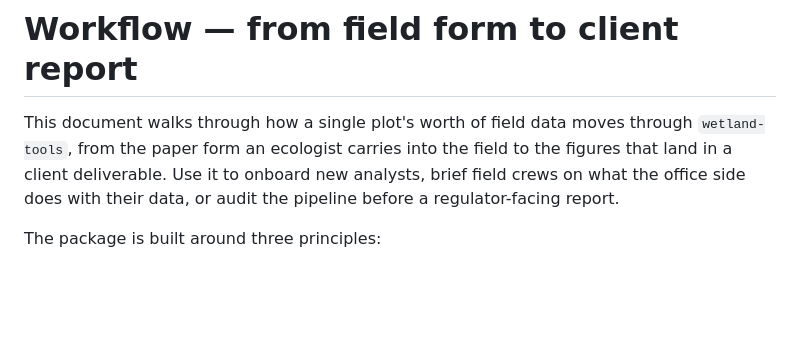
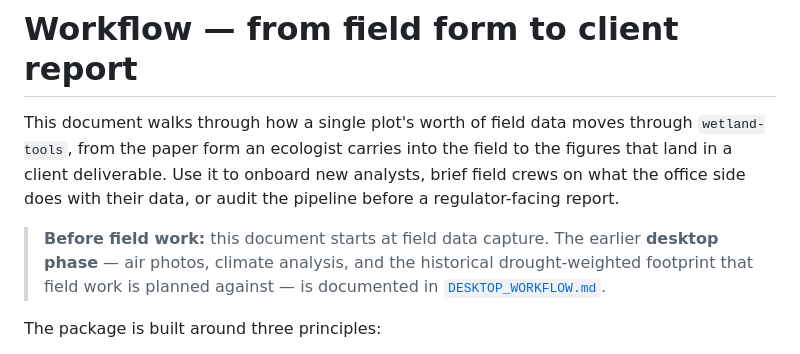
Before and after one commit to GreenPlanEdm/wetland-tools, a Markdown page: WORKFLOW.md, the part around the change. GitHub-like rendering; blank space fills up the shorter version.

```diff
--- a/WORKFLOW.md
+++ b/WORKFLOW.md
@@ -1,6 +1,8 @@
 # Workflow — from field form to client report
 
 This document walks through how a single plot's worth of field data moves through `wetland-tools`, from the paper form an ecologist carries into the field to the figures that land in a client deliverable. Use it to onboard new analysts, brief field crews on what the office side does with their data, or audit the pipeline before a regulator-facing report.
+
+> **Before field work:** this document starts at field data capture. The earlier **desktop phase** — air photos, climate analysis, and the historical drought-weighted footprint that field work is planned against — is documented in [`DESKTOP_WORKFLOW.md`](DESKTOP_WORKFLOW.md).
 
 The package is built around three principles:
 
```
Also changed, not shown: DESKTOP_WORKFLOW.md (added, +160 -0 lines).
